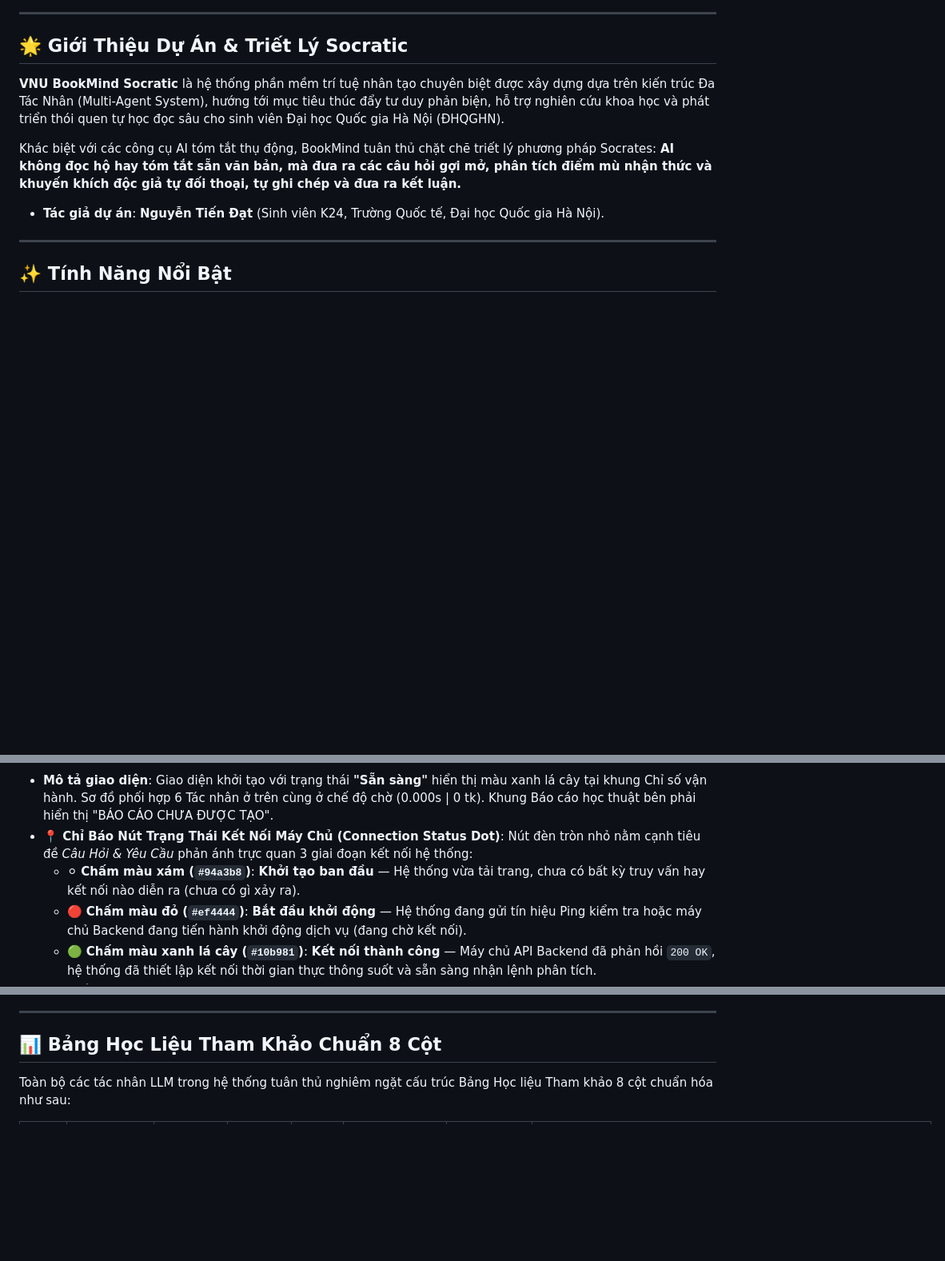
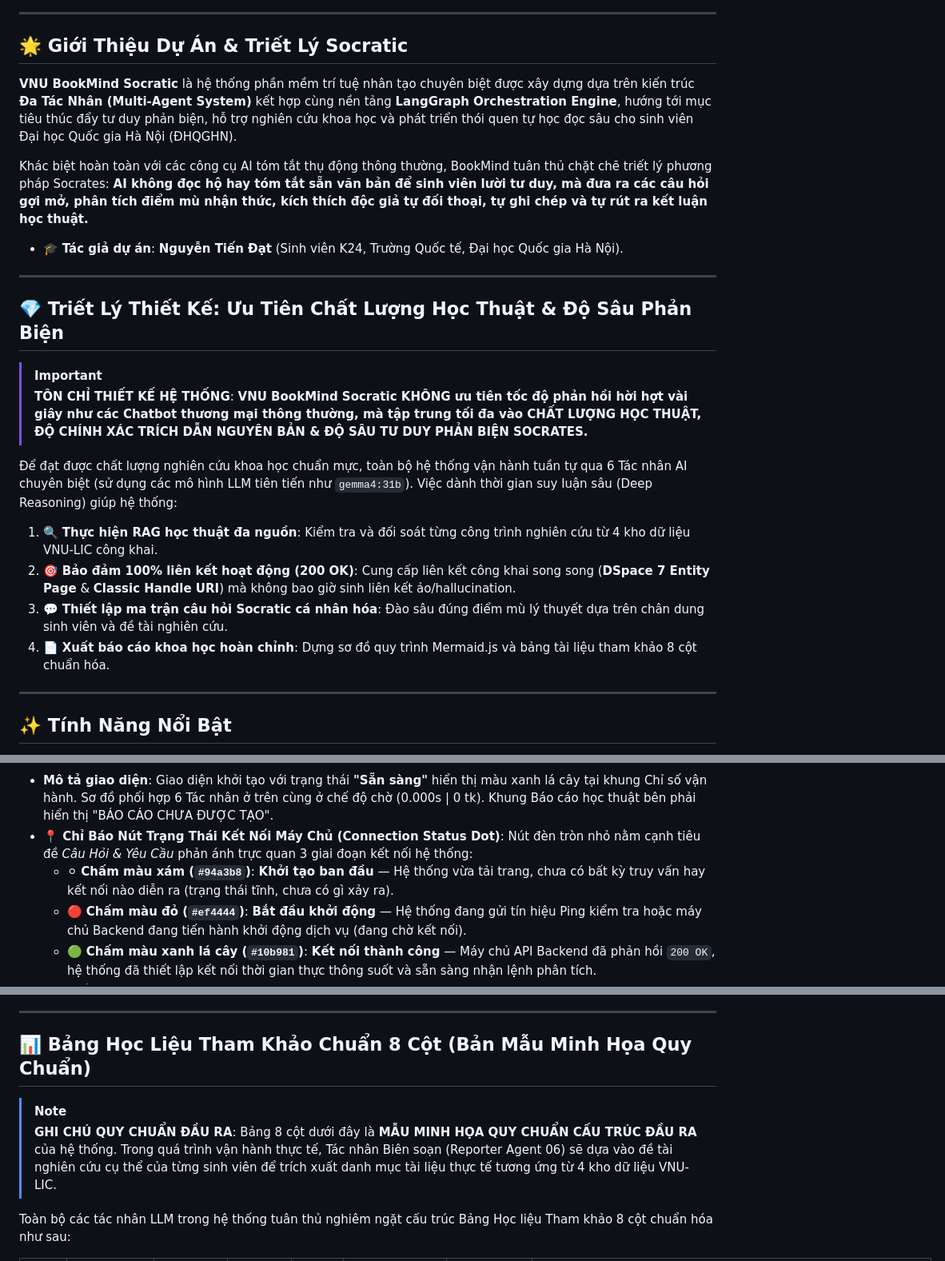
Before and after one commit to ntd25022006q/bookmind-socratic-agent, a Markdown page: README.md, 3 parts joined by grey strips. Shown at 80% size. Rendered like a GitHub page; blank space fills up the shorter version.

Commit message:
docs: enrich README.md with design philosophy and illustrative 8-column table note
- Added dedicated section emphasizing system design philosophy: prioritizing academic quality, citation accuracy, and Socratic depth over shallow speed
- Clarified Section 4 8-column reference table as a representative output structure example
- Polished overall README.md structure with rich GitHub markdown alert callouts

```diff
--- a/README.md
+++ b/README.md
@@ -13,11 +13,25 @@
 
 ## 🌟 Giới Thiệu Dự Án & Triết Lý Socratic
 
-**VNU BookMind Socratic** là hệ thống phần mềm trí tuệ nhân tạo chuyên biệt được xây dựng dựa trên kiến trúc Đa Tác Nhân (Multi-Agent System), hướng tới mục tiêu thúc đẩy tư duy phản biện, hỗ trợ nghiên cứu khoa học và phát triển thói quen tự học đọc sâu cho sinh viên Đại học Quốc gia Hà Nội (ĐHQGHN).
+**VNU BookMind Socratic** là hệ thống phần mềm trí tuệ nhân tạo chuyên biệt được xây dựng dựa trên kiến trúc **Đa Tác Nhân (Multi-Agent System)** kết hợp cùng nền tảng **LangGraph Orchestration Engine**, hướng tới mục tiêu thúc đẩy tư duy phản biện, hỗ trợ nghiên cứu khoa học và phát triển thói quen tự học đọc sâu cho sinh viên Đại học Quốc gia Hà Nội (ĐHQGHN).
 
-Khác biệt với các công cụ AI tóm tắt thụ động, BookMind tuân thủ chặt chẽ triết lý phương pháp Socrates: **AI không đọc hộ hay tóm tắt sẵn văn bản, mà đưa ra các câu hỏi gợi mở, phân tích điểm mù nhận thức và khuyến khích độc giả tự đối thoại, tự ghi chép và đưa ra kết luận.**
+Khác biệt hoàn toàn với các công cụ AI tóm tắt thụ động thông thường, BookMind tuân thủ chặt chẽ triết lý phương pháp Socrates: **AI không đọc hộ hay tóm tắt sẵn văn bản để sinh viên lười tư duy, mà đưa ra các câu hỏi gợi mở, phân tích điểm mù nhận thức, kích thích độc giả tự đối thoại, tự ghi chép và tự rút ra kết luận học thuật.**
 
-- **Tác giả dự án**: **Nguyễn Tiến Đạt** (Sinh viên K24, Trường Quốc tế, Đại học Quốc gia Hà Nội).
+- 🎓 **Tác giả dự án**: **Nguyễn Tiến Đạt** (Sinh viên K24, Trường Quốc tế, Đại học Quốc gia Hà Nội).
+
+---
+
+## 💎 Triết Lý Thiết Kế: Ưu Tiên Chất Lượng Học Thuật & Độ Sâu Phản Biện
+
+> [!IMPORTANT]
+> **TÔN CHỈ THIẾT KẾ HỆ THỐNG**:
+> **VNU BookMind Socratic KHÔNG ưu tiên tốc độ phản hồi hời hợt vài giây như các Chatbot thương mại thông thường, mà tập trung tối đa vào CHẤT LƯỢNG HỌC THUẬT, ĐỘ CHÍNH XÁC TRÍCH DẪN NGUYÊN BẢN & ĐỘ SÂU TƯ DUY PHẢN BIỆN SOCRATES.**
+
+Để đạt được chất lượng nghiên cứu khoa học chuẩn mực, toàn bộ hệ thống vận hành tuần tự qua 6 Tác nhân AI chuyên biệt (sử dụng các mô hình LLM tiên tiến như `gemma4:31b`). Việc dành thời gian suy luận sâu (Deep Reasoning) giúp hệ thống:
+1. 🔍 **Thực hiện RAG học thuật đa nguồn**: Kiểm tra và đối soát từng công trình nghiên cứu từ 4 kho dữ liệu VNU-LIC công khai.
+2. 🎯 **Bảo đảm 100% liên kết hoạt động (200 OK)**: Cung cấp liên kết công khai song song (**DSpace 7 Entity Page** & **Classic Handle URI**) mà không bao giờ sinh liên kết ảo/hallucination.
+3. 💬 **Thiết lập ma trận câu hỏi Socratic cá nhân hóa**: Đào sâu đúng điểm mù lý thuyết dựa trên chân dung sinh viên và đề tài nghiên cứu.
+4. 📄 **Xuất báo cáo khoa học hoàn chỉnh**: Dựng sơ đồ quy trình Mermaid.js và bảng tài liệu tham khảo 8 cột chuẩn hóa.
 
 ---
 
@@ -68,7 +82,7 @@ Dưới đây là chi tiết từng bước vận hành thực tế của giao d
 
 - **Mô tả giao diện**: Giao diện khởi tạo với trạng thái **"Sẵn sàng"** hiển thị màu xanh lá cây tại khung Chỉ số vận hành. Sơ đồ phối hợp 6 Tác nhân ở trên cùng ở chế độ chờ (0.000s | 0 tk). Khung Báo cáo học thuật bên phải hiển thị "BÁO CÁO CHƯA ĐƯỢC TẠO".
 - **📍 Chỉ Báo Nút Trạng Thái Kết Nối Máy Chủ (Connection Status Dot)**: Nút đèn tròn nhỏ nằm cạnh tiêu đề *Câu Hỏi & Yêu Cầu* phản ánh trực quan 3 giai đoạn kết nối hệ thống:
-  - ⚪ **Chấm màu xám (`#94a3b8`)**: **Khởi tạo ban đầu** — Hệ thống vừa tải trang, chưa có bất kỳ truy vấn hay kết nối nào diễn ra (chưa có gì xảy ra).
+  - ⚪ **Chấm màu xám (`#94a3b8`)**: **Khởi tạo ban đầu** — Hệ thống vừa tải trang, chưa có bất kỳ truy vấn hay kết nối nào diễn ra (trạng thái tĩnh, chưa có gì xảy ra).
   - 🔴 **Chấm màu đỏ (`#ef4444`)**: **Bắt đầu khởi động** — Hệ thống đang gửi tín hiệu Ping kiểm tra hoặc máy chủ Backend đang tiến hành khởi động dịch vụ (đang chờ kết nối).
   - 🟢 **Chấm màu xanh lá cây (`#10b981`)**: **Kết nối thành công** — Máy chủ API Backend đã phản hồi `200 OK`, hệ thống đã thiết lập kết nối thời gian thực thông suốt và sẵn sàng nhận lệnh phân tích.
 - **Cơ chế vận hành**: Hệ thống lắng nghe yêu cầu nhập từ ô văn bản `Nhập nội dung cần phân tích`. Độc giả có thể nhấn nút `⚡ Kích Hoạt Phân Tích` để gửi truy vấn đến Pipeline 6 Tác nhân.
@@ -99,7 +113,11 @@ Dưới đây là chi tiết từng bước vận hành thực tế của giao d
 
 ---
 
-## 📊 Bảng Học Liệu Tham Khảo Chuẩn 8 Cột
+## 📊 Bảng Học Liệu Tham Khảo Chuẩn 8 Cột (Bản Mẫu Minh Họa Quy Chuẩn)
+
+> [!NOTE]
+> **GHI CHÚ QUY CHUẨN ĐẦU RA**:
+> Bảng 8 cột dưới đây là **MẪU MINH HỌA QUY CHUẨN CẤU TRÚC ĐẦU RA** của hệ thống. Trong quá trình vận hành thực tế, Tác nhân Biên soạn (Reporter Agent 06) sẽ dựa vào đề tài nghiên cứu cụ thể của từng sinh viên để trích xuất danh mục tài liệu thực tế tương ứng từ 4 kho dữ liệu VNU-LIC.
 
 Toàn bộ các tác nhân LLM trong hệ thống tuân thủ nghiêm ngặt cấu trúc Bảng Học liệu Tham khảo 8 cột chuẩn hóa như sau:
 
```
Also changed, not shown: other parts of README.md (+1 -1 lines).
